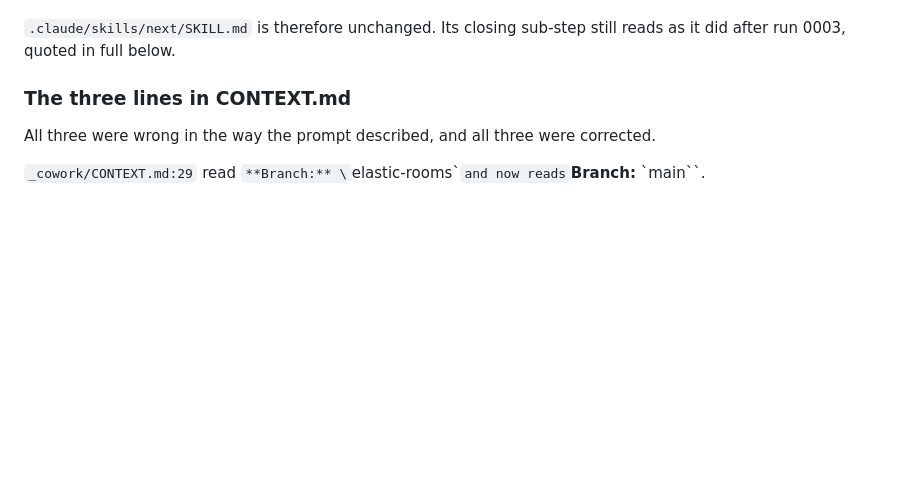
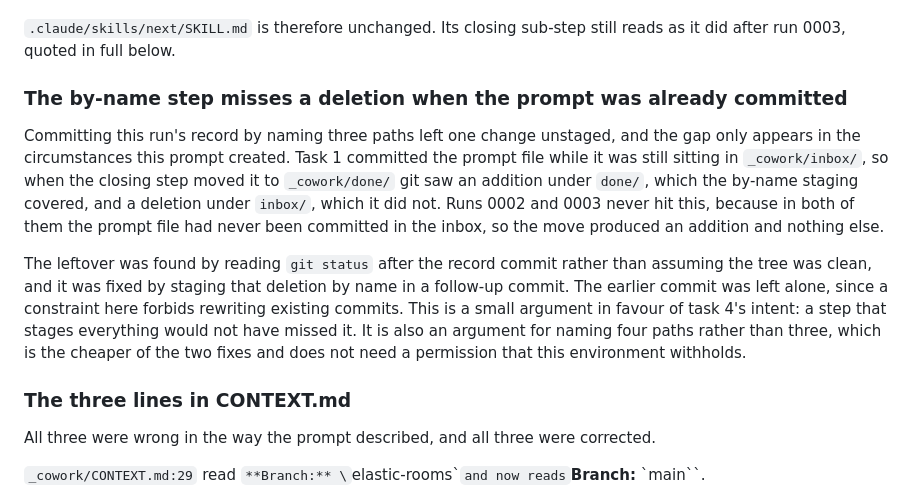
Before and after one commit to Shrey-bit1/housing-configurator, a Markdown page: _cowork/outbox/0004-put-everything-on-main.report.md, the part around the change. Rendered like a GitHub page; blank space fills up the shorter version.

```diff
--- a/_cowork/outbox/0004-put-everything-on-main.report.md
+++ b/_cowork/outbox/0004-put-everything-on-main.report.md
@@ -133,6 +133,24 @@ satisfy it.
 
 `.claude/skills/next/SKILL.md` is therefore unchanged. Its closing sub-step still
 reads as it did after run 0003, quoted in full below.
+
+### The by-name step misses a deletion when the prompt was already committed
+
+Committing this run's record by naming three paths left one change unstaged, and the
+gap only appears in the circumstances this prompt created. Task 1 committed the prompt
+file while it was still sitting in `_cowork/inbox/`, so when the closing step moved it
+to `_cowork/done/` git saw an addition under `done/`, which the by-name staging
+covered, and a deletion under `inbox/`, which it did not. Runs 0002 and 0003 never hit
+this, because in both of them the prompt file had never been committed in the inbox, so
+the move produced an addition and nothing else.
+
+The leftover was found by reading `git status` after the record commit rather than
+assuming the tree was clean, and it was fixed by staging that deletion by name in a
+follow-up commit. The earlier commit was left alone, since a constraint here forbids
+rewriting existing commits. This is a small argument in favour of task 4's intent: a
+step that stages everything would not have missed it. It is also an argument for
+naming four paths rather than three, which is the cheaper of the two fixes and does not
+need a permission that this environment withholds.
 
 ### The three lines in CONTEXT.md
 
```
Also changed, not shown: _cowork/inbox/0004-put-everything-on-main.md (deleted, +0 -59 lines).
